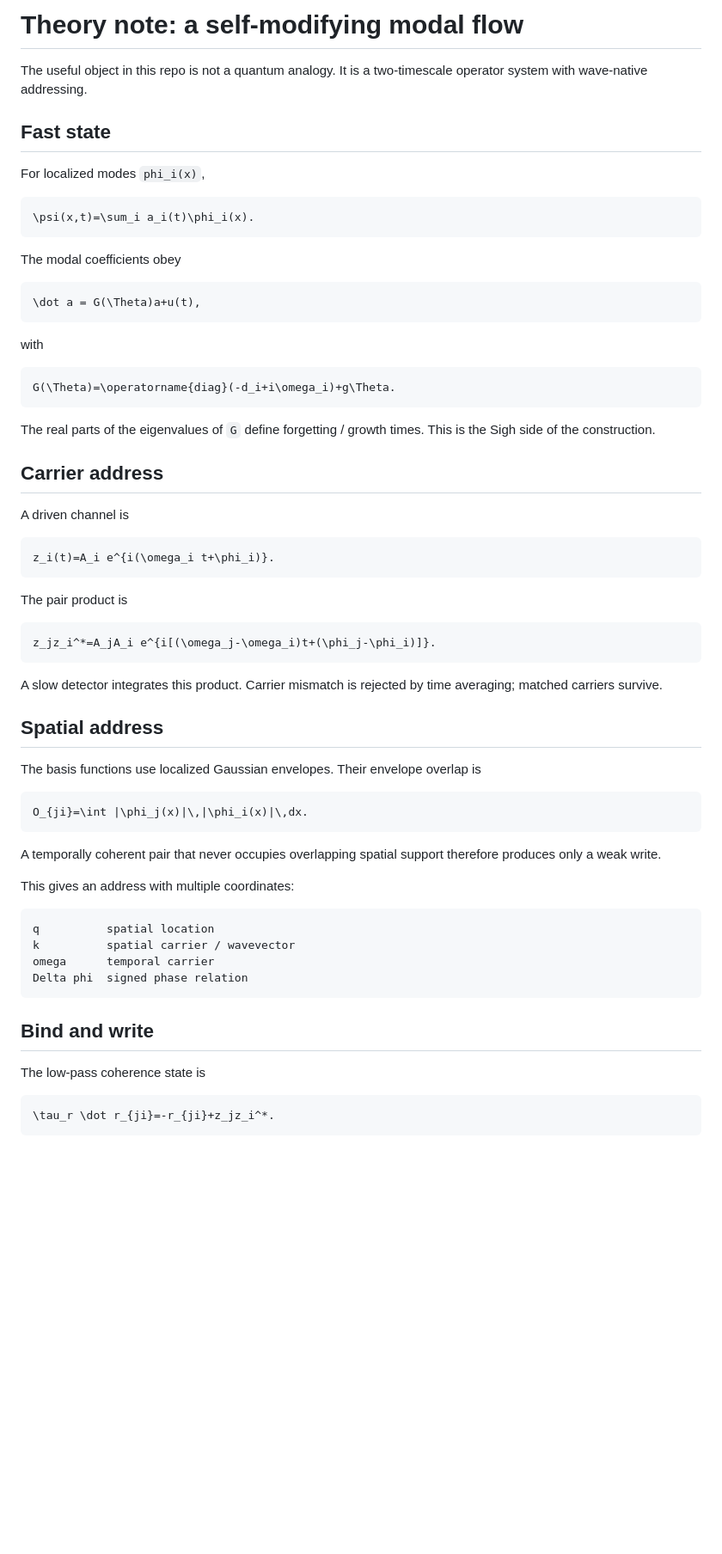
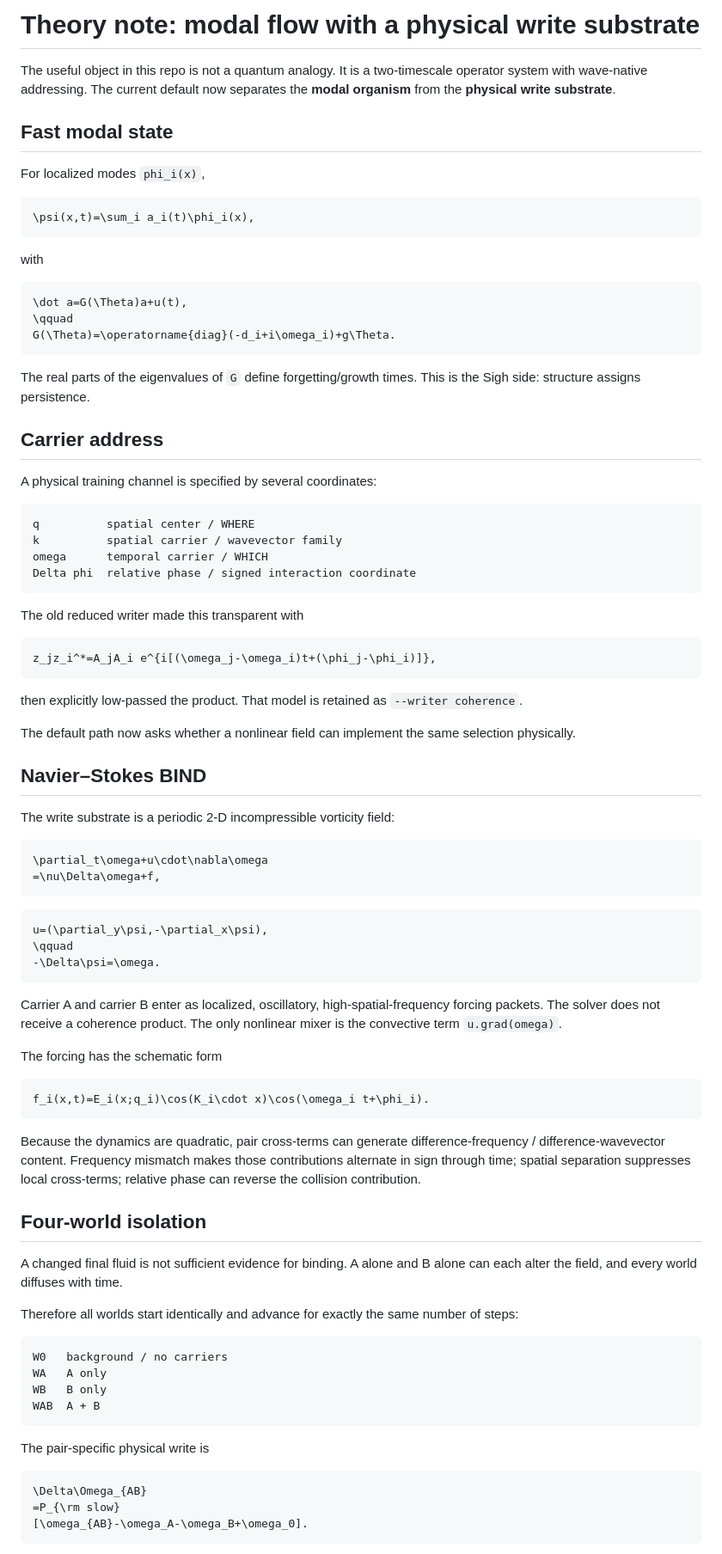
Before and after one commit to anttiluode/SelectCarryBindWriteAskSelect, a Markdown page: THEORY.md, the part around one of its changes. Shown at 86% size. Rendered like a GitHub page; blank space fills up the shorter version.

Commit message:
Update theory for physical Navier-Stokes WRITE

````diff
--- a/THEORY.md
+++ b/THEORY.md
@@ -1,69 +1,89 @@
-# Theory note: a self-modifying modal flow
+# Theory note: modal flow with a physical write substrate
 
-The useful object in this repo is not a quantum analogy. It is a two-timescale operator system with wave-native addressing.
+The useful object in this repo is not a quantum analogy. It is a two-timescale operator system with wave-native addressing. The current default now separates the **modal organism** from the **physical write substrate**.
 
-## Fast state
+## Fast modal state
 
 For localized modes `phi_i(x)`,
 
 ```math
-\psi(x,t)=\sum_i a_i(t)\phi_i(x).
-```
-
-The modal coefficients obey
-
-```math
-\dot a = G(\Theta)a+u(t),
+\psi(x,t)=\sum_i a_i(t)\phi_i(x),
 ```
 
 with
 
 ```math
+\dot a=G(\Theta)a+u(t),
+\qquad
 G(\Theta)=\operatorname{diag}(-d_i+i\omega_i)+g\Theta.
 ```
 
-The real parts of the eigenvalues of `G` define forgetting / growth times. This is the Sigh side of the construction.
+The real parts of the eigenvalues of `G` define forgetting/growth times. This is the Sigh side: structure assigns persistence.
 
 ## Carrier address
 
-A driven channel is
+A physical training channel is specified by several coordinates:
+
+```text
+q          spatial center / WHERE
+k          spatial carrier / wavevector family
+omega      temporal carrier / WHICH
+Delta phi  relative phase / signed interaction coordinate
+```
+
+The old reduced writer made this transparent with
 
 ```math
-z_i(t)=A_i e^{i(\omega_i t+\phi_i)}.
+z_jz_i^*=A_jA_i e^{i[(\omega_j-\omega_i)t+(\phi_j-\phi_i)]},
 ```
 
-The pair product is
+then explicitly low-passed the product. That model is retained as `--writer coherence`.
+
+The default path now asks whether a nonlinear field can implement the same selection physically.
+
+## Navier–Stokes BIND
+
+The write substrate is a periodic 2-D incompressible vorticity field:
 
 ```math
-z_jz_i^*=A_jA_i e^{i[(\omega_j-\omega_i)t+(\phi_j-\phi_i)]}.
+\partial_t\omega+u\cdot\nabla\omega
+=\nu\Delta\omega+f,
 ```
 
-A slow detector integrates this product. Carrier mismatch is rejected by time averaging; matched carriers survive.
+```math
+u=(\partial_y\psi,-\partial_x\psi),
+\qquad
+-\Delta\psi=\omega.
+```
 
-## Spatial address
+Carrier A and carrier B enter as localized, oscillatory, high-spatial-frequency forcing packets. The solver does not receive a coherence product. The only nonlinear mixer is the convective term `u.grad(omega)`.
 
-The basis functions use localized Gaussian envelopes. Their envelope overlap is
+The forcing has the schematic form
 
 ```math
-O_{ji}=\int |\phi_j(x)|\,|\phi_i(x)|\,dx.
+f_i(x,t)=E_i(x;q_i)\cos(K_i\cdot x)\cos(\omega_i t+\phi_i).
 ```
 
-A temporally coherent pair that never occupies overlapping spatial support therefore produces only a weak write.
+Because the dynamics are quadratic, pair cross-terms can generate difference-frequency / difference-wavevector content. Frequency mismatch makes those contributions alternate in sign through time; spatial separation suppresses local cross-terms; relative phase can reverse the collision contribution.
 
-This gives an address with multiple coordinates:
+## Four-world isolation
+
+A changed final fluid is not sufficient evidence for binding. A alone and B alone can each alter the field, and every world diffuses with time.
+
+Therefore all worlds start identically and advance for exactly the same number of steps:
 
 ```text
-q          spatial location
-k          spatial carrier / wavevector
-omega      temporal carrier
-Delta phi  signed phase relation
+W0   background / no carriers
+WA   A only
+WB   B only
+WAB  A + B
 ```
 
-## Bind and write
-
-The low-pass coherence state is
+The pair-specific physical write is
 
 ```math
-\tau_r \dot r_{ji}=-r_{ji}+z_jz_i^*.
+\Delta\Omega_{AB}
+=P_{\rm slow}
+[\omega_{AB}-\omega_A-\omega_B+\omega_0].
 ```
 
````
Also changed, not shown: other parts of THEORY.md (+76 -36 lines).
